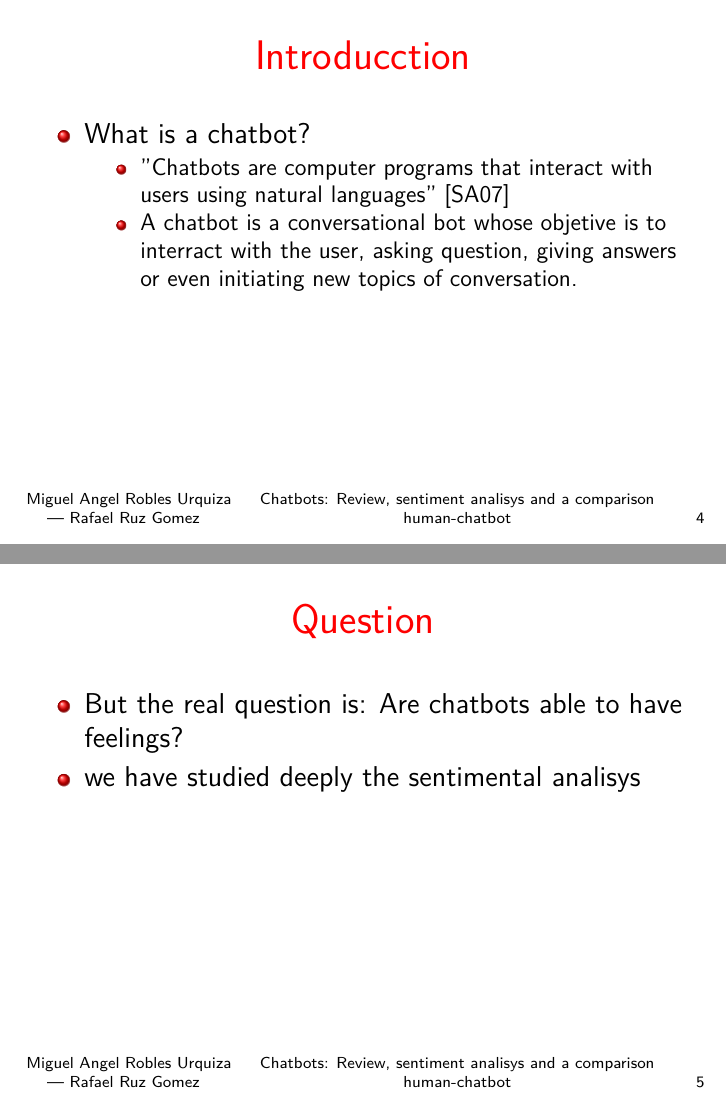
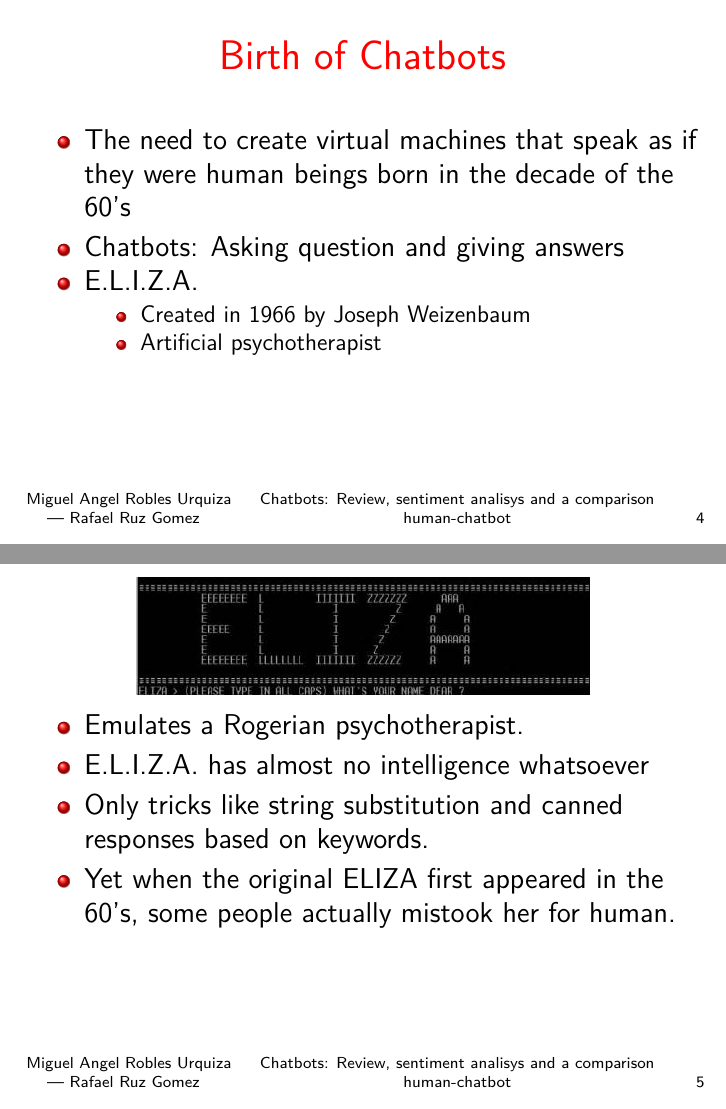
Before and after one commit to MigueRobles/BAI, LaTeX slides (BAIChatbots/SlidesSCB.tex): pages 4 and 5 of 9 before the commit and pages 4 and 5 of 11 after it, joined at a grey line. Compiled offline with pdfLaTeX.

Commit message:
Ahiva2.0

```diff
--- a/BAIChatbots/SlidesSCB.tex
+++ b/BAIChatbots/SlidesSCB.tex
@@ -226,9 +227,41 @@ a comparison human-chatbot}
 
 \frame[t]{
-  \frametitle{Introducction}
+  \frametitle{Birth of Chatbots}
   \begin{itemize}
-  	\item What is a chatbot?
+  	\item The need to create virtual machines that speak as if they were human beings born in the decade of the 60's
+
+
+  	\item Chatbots: Asking question and giving answers
+
+  	\item E.L.I.Z.A.
 		\begin{itemize}
-			\item "Chatbots are computer programs that interact with users using natural languages” [SA07]
-			\item A chatbot is a conversational bot whose objetive is to interract with the user, asking question, giving answers or even initiating new topics of conversation.
+			\item Created in 1966 by Joseph Weizenbaum
+
+			\item Artificial psychotherapist
 		\end{itemize}
+	\item
+
+		%\item Use references \textsuperscript{[Author, 2010]}
+	\end{itemize}
+}
+
+
+\frame[t]{
+
+
+ % \begin{figure}[t]
+	\includegraphics[width=8cm]{./Pictures/eliza.png}
+	\centering
+	%\end{figure}
+
+  \begin{itemize}
+  	\item Emulates a Rogerian psychotherapist.
+
+		\item E.L.I.Z.A. has almost no intelligence whatsoever
+
+
+		\item Only tricks like string substitution and canned responses based on keywords.
+		\item Yet when the original ELIZA first appeared in the 60's, some people actually mistook her for human.
+
+
+	\end{itemize}
@@ -235,3 +274,9 @@ a comparison human-chatbot}
+  	\item Emulates a Rogerian psychotherapist.
+
+	\item "Chatbots are computer programs that interact with users using natural languages"[SA07]
+
+	\item A chatbot is a conversational bot whose objetive is to interract with the user, asking question, giving answers or even initiating new topics of conversation.
+
 
 		%\item Use references \textsuperscript{[Author, 2010]}
 	\end{itemize}
@@ -241,7 +286,7 @@ a comparison human-chatbot}
   \frametitle{Question}
   \begin{itemize}
   	\item But the real question is: Are chatbots able to have feelings?
-			\item we have studied deeply the sentimental analisys
+			\item W1e have studied deeply the sentimental analisys
 
 		%\item Use references \textsuperscript{[Author, 2010]}
 	\end{itemize}
```
Also changed, not shown: BAIChatbots/Pictures/eliza.jpeg (added), BAIChatbots/Pictures/eliza.png (added), BAIChatbots/SlidesSCB.tex (11 more changed lines).
